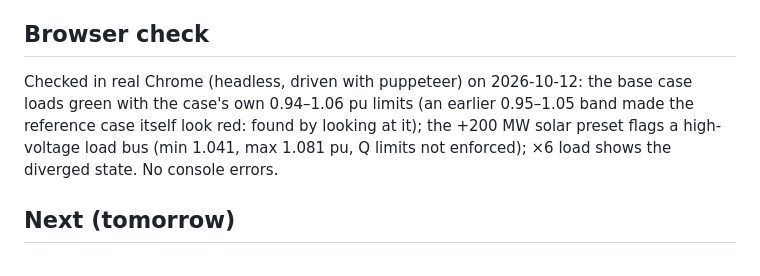
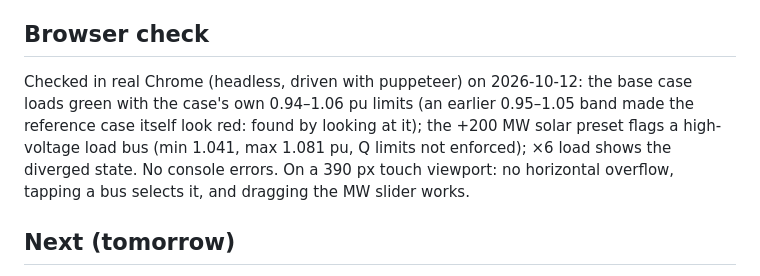
Before and after one commit to Guinerve/powerflow-playground, a Markdown page: README.md, the part around the change. Drawn GitHub-style.

Commit message:
README: touch and phone checks
Co-Authored-By: Claude Sonnet 5.5 <noreply@anthropic.com>

```diff
--- a/README.md
+++ b/README.md
@@ -57,7 +57,7 @@ Balanced steady-state only. No dynamics, faults or protection. Educational, not
 
 ## Browser check
 
-Checked in real Chrome (headless, driven with puppeteer) on 2026-10-12: the base case loads green with the case's own 0.94–1.06 pu limits (an earlier 0.95–1.05 band made the reference case itself look red: found by looking at it); the +200 MW solar preset flags a high-voltage load bus (min 1.041, max 1.081 pu, Q limits not enforced); ×6 load shows the diverged state. No console errors.
+Checked in real Chrome (headless, driven with puppeteer) on 2026-10-12: the base case loads green with the case's own 0.94–1.06 pu limits (an earlier 0.95–1.05 band made the reference case itself look red: found by looking at it); the +200 MW solar preset flags a high-voltage load bus (min 1.041, max 1.081 pu, Q limits not enforced); ×6 load shows the diverged state. No console errors. On a 390 px touch viewport: no horizontal overflow, tapping a bus selects it, and dragging the MW slider works.
 
 ## Next (tomorrow)
 
```
